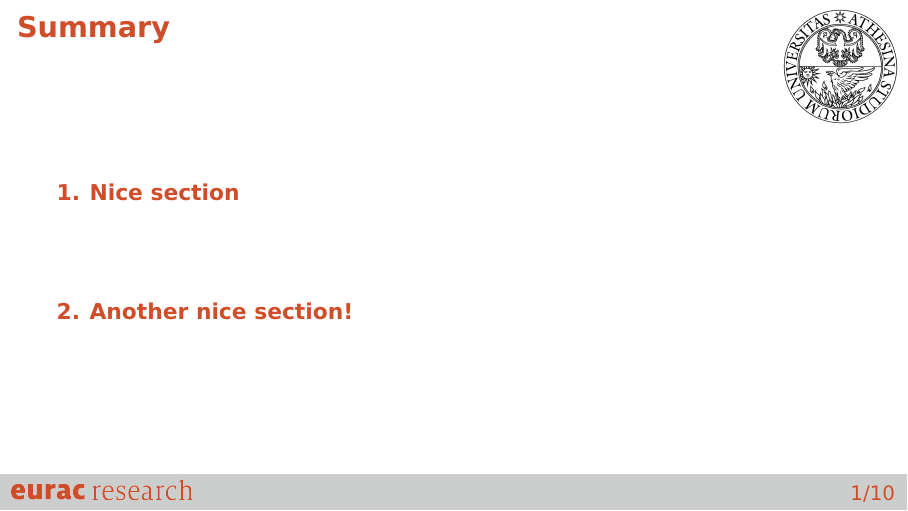
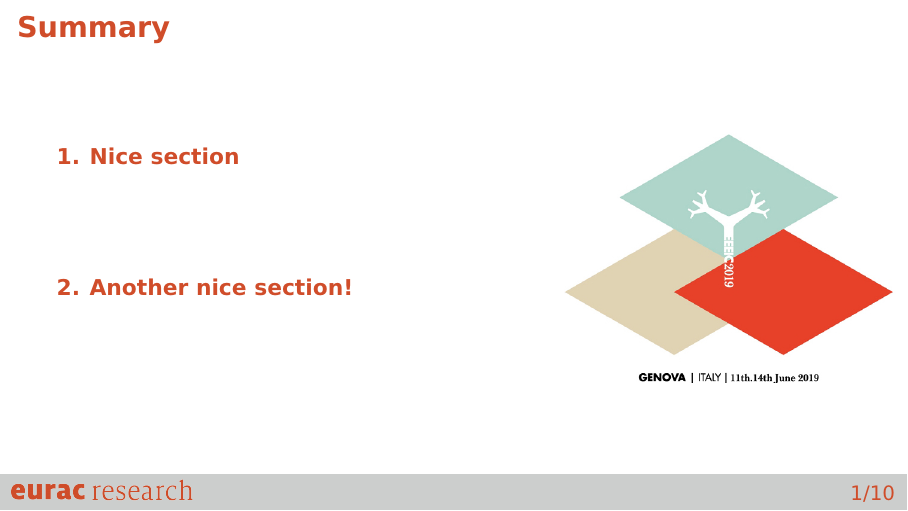
Before and after one commit to smitchell91/BeamerTemplateEurac, LaTeX slides (eurac_template.tex): page 2 of 16. Compiled offline with pdfLaTeX.

Commit message:
conference logo option

```diff
--- a/eurac_template.tex
+++ b/eurac_template.tex
@@ -35,11 +35,6 @@
 \addtobeamertemplate{frametitle}{}{%
 \begin{tikzpicture}[remember picture,overlay]
 \node[anchor=south west] at (current page.south west) {\includegraphics[height=0.4cm]{Logo/logo.png}};
-\end{tikzpicture}}
-
-\addtobeamertemplate{frametitle}{}{%
-\begin{tikzpicture}[remember picture,overlay]
-\node[anchor=north east] at (current page.north east) {\includegraphics[height=2cm]{Logo/unitn.png}};
 \end{tikzpicture}}
 
 % Note: for adding a voice to summary you have to define sections with \section{•}
@@ -80,12 +75,29 @@
 \setbeamercovered{transparent} % to have the text on the sequential slides transparent
 
 %%%%%%%%%%%%%%%%%%%%%%%%%%%%%%%%%%%%%%%%%%%%%%%%%%%%%%%%%%%%%%%%%%%%%%%%%%%%%%%%%%%%%%%%%%%%%
-%summary slide
+% summary slide
+
+{
+
+\addtobeamertemplate{frametitle}{}{%
+\begin{tikzpicture}[remember picture,overlay]
+\node[anchor=east] at (current page.east) {\includegraphics[height=4.5cm]{Logo/EEEIC_logo.jpg}};
+\end{tikzpicture}}
 
 \begin{frame}[t] %top for put text always in the top of the slide
 \frametitle{Summary}
+\vspace{-24pt}
 \tableofcontents
 \end{frame}
+
+}
+
+%inserting logos in every page after SUMMARY, just substitute the images in Logo folder if you want
+
+\addtobeamertemplate{frametitle}{}{%
+\begin{tikzpicture}[remember picture,overlay]
+\node[anchor=north east] at (current page.north east) {\includegraphics[height=2cm]{Logo/unitn.png}};
+\end{tikzpicture}}
 
 %%%%%%%%%%%%%%%%%%%%%%%%%%%%%%%%%%%%%%%%%%%%%%%%%%%%%%%%%%%%%%%%%%%%%%%%%%%%%%%%%%%%%%%%%%%%%
 % Add frames here, use section to add a title in summary
```
Also changed, not shown: Logo/EEEIC_logo.jpg (added).
